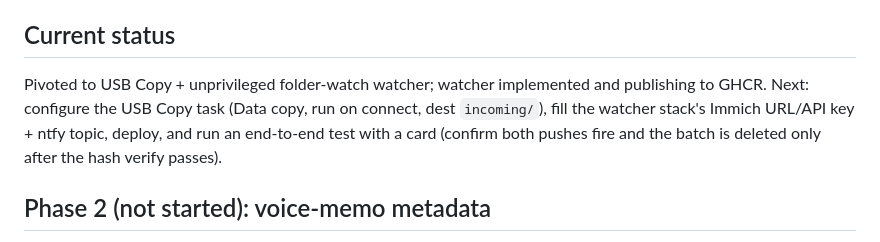
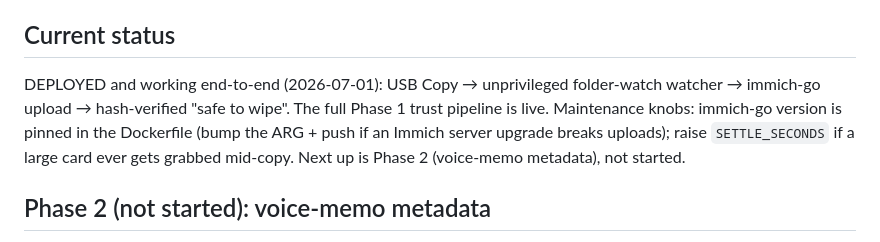
Before and after one commit to dhamma-dev/auto-photo-uploader, a Markdown page: CLAUDE.md, the part around the change. Drawn GitHub-style.

Commit message:
Mark Phase 1 pipeline as deployed and working end-to-end
Co-Authored-By: Claude Opus 4.8 <noreply@anthropic.com>

```diff
--- a/CLAUDE.md
+++ b/CLAUDE.md
@@ -94,11 +94,12 @@ Images publish to GHCR (`ghcr.io/dhamma-dev/*`) via GitHub Actions on push to
 to private — make the package public or add a Portainer registry credential.
 
 ## Current status
-Pivoted to USB Copy + unprivileged folder-watch watcher; watcher implemented and
-publishing to GHCR. Next: configure the USB Copy task (Data copy, run on connect,
-dest `incoming/`), fill the watcher stack's Immich URL/API key + ntfy topic,
-deploy, and run an end-to-end test with a card (confirm both pushes fire and the
-batch is deleted only after the hash verify passes).
+DEPLOYED and working end-to-end (2026-07-01): USB Copy → unprivileged
+folder-watch watcher → immich-go upload → hash-verified "safe to wipe". The full
+Phase 1 trust pipeline is live. Maintenance knobs: immich-go version is pinned in
+the Dockerfile (bump the ARG + push if an Immich server upgrade breaks uploads);
+raise `SETTLE_SECONDS` if a large card ever gets grabbed mid-copy. Next up is
+Phase 2 (voice-memo metadata), not started.
 
 ## Phase 2 (not started): voice-memo metadata
 Record voice memos while shooting; transcribe locally (Whisper); align memo
```
